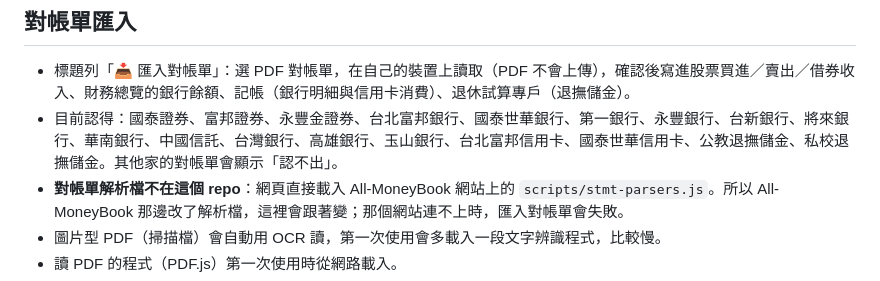
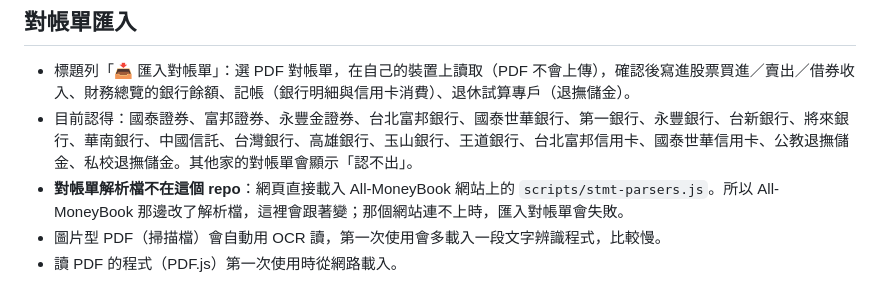
Before and after one commit to wangchiapin/huimoney, a Markdown page: README.md, the part around the change. GitHub-like rendering.

```diff
--- a/README.md
+++ b/README.md
@@ -34,7 +34,7 @@
 
 ## 對帳單匯入
 - 標題列「📥 匯入對帳單」：選 PDF 對帳單，在自己的裝置上讀取（PDF 不會上傳），確認後寫進股票買進／賣出／借券收入、財務總覽的銀行餘額、記帳（銀行明細與信用卡消費）、退休試算專戶（退撫儲金）。
-- 目前認得：國泰證券、富邦證券、永豐金證券、台北富邦銀行、國泰世華銀行、第一銀行、永豐銀行、台新銀行、將來銀行、華南銀行、中國信託、台灣銀行、高雄銀行、玉山銀行、台北富邦信用卡、國泰世華信用卡、公教退撫儲金、私校退撫儲金。其他家的對帳單會顯示「認不出」。
+- 目前認得：國泰證券、富邦證券、永豐金證券、台北富邦銀行、國泰世華銀行、第一銀行、永豐銀行、台新銀行、將來銀行、華南銀行、中國信託、台灣銀行、高雄銀行、玉山銀行、王道銀行、台北富邦信用卡、國泰世華信用卡、公教退撫儲金、私校退撫儲金。其他家的對帳單會顯示「認不出」。
 - **對帳單解析檔不在這個 repo**：網頁直接載入 All-MoneyBook 網站上的 `scripts/stmt-parsers.js`。所以 All-MoneyBook 那邊改了解析檔，這裡會跟著變；那個網站連不上時，匯入對帳單會失敗。
 - 圖片型 PDF（掃描檔）會自動用 OCR 讀，第一次使用會多載入一段文字辨識程式，比較慢。
 - 讀 PDF 的程式（PDF.js）第一次使用時從網路載入。
```
Also changed, not shown: HANDOFF.md (+1 -0 lines).
